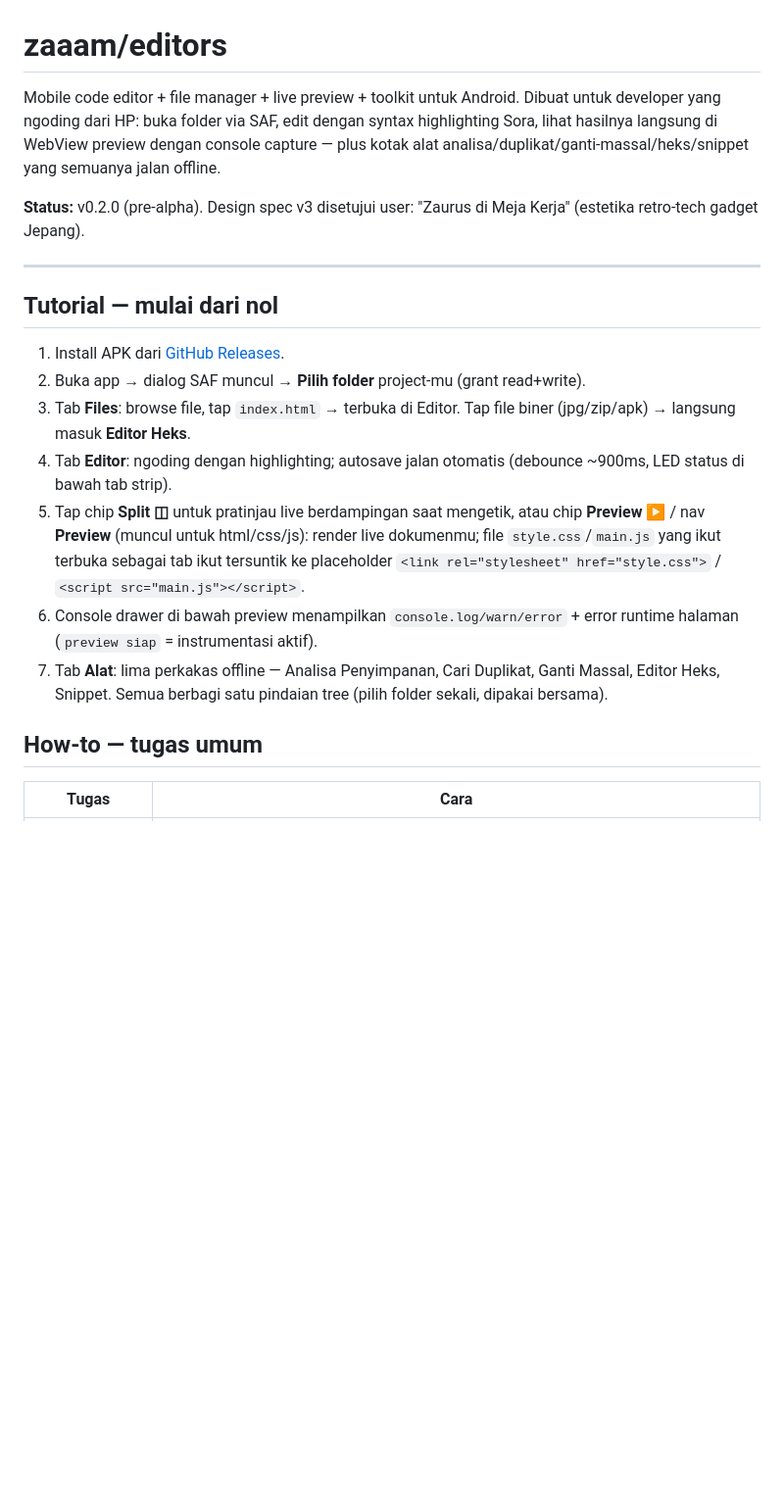
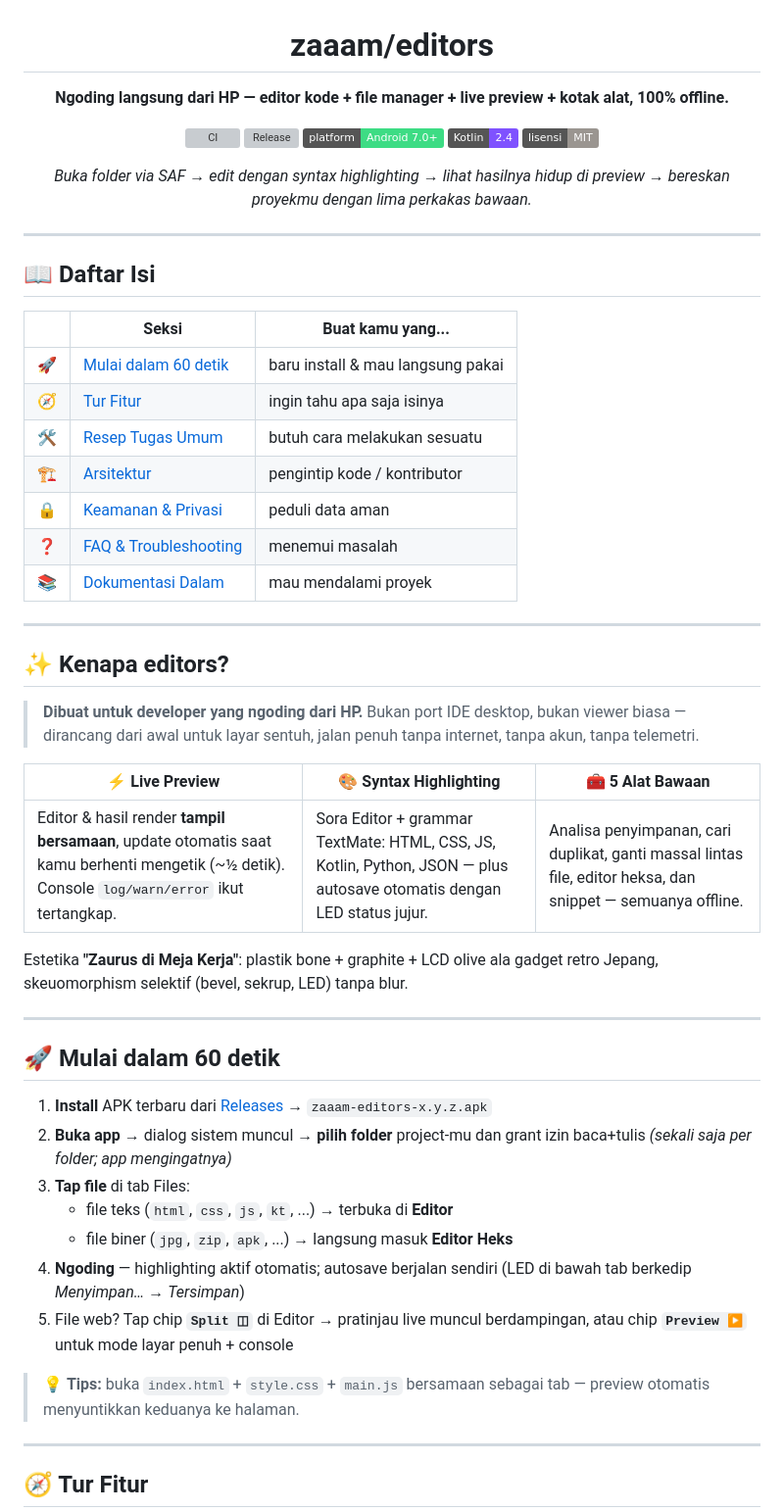
Before and after one commit to az925-crypto/Editors, a Markdown page: README.md, the part around one of its changes. Shown at 98% size. GitHub-like rendering; badges without logos; blank space fills up the shorter version; grey boxes are pictures that could not be loaded.

```diff
--- a/README.md
+++ b/README.md
@@ -1,21 +3,58 @@
 # zaaam/editors
 
-Mobile code editor + file manager + live preview + toolkit untuk Android. Dibuat untuk developer yang ngoding dari HP: buka folder via SAF, edit dengan syntax highlighting Sora, lihat hasilnya langsung di WebView preview dengan console capture — plus kotak alat analisa/duplikat/ganti-massal/heks/snippet yang semuanya jalan offline.
+**Ngoding langsung dari HP — editor kode + file manager + live preview + kotak alat, 100% offline.**
 
-**Status:** v0.2.0 (pre-alpha). Design spec v3 disetujui user: "Zaurus di Meja Kerja" (estetika retro-tech gadget Jepang).
+[![CI](https://github.com/az925-crypto/Editors/actions/workflows/ci.yml/badge.svg)](https://github.com/az925-crypto/Editors/actions/workflows/ci.yml)
+[![Release](https://img.shields.io/github/v/release/az925-crypto/Editors?label=rilis&color=8FA06A)](https://github.com/az925-crypto/Editors/releases)
+![Platform](https://img.shields.io/badge/platform-Android%207.0%2B-3DDC84)
+![Kotlin](https://img.shields.io/badge/Kotlin-2.4-7F52FF)
+![License](https://img.shields.io/badge/lisensi-MIT-9A9590)
+
+*Buka folder via SAF → edit dengan syntax highlighting → lihat hasilnya hidup di preview → bereskan proyekmu dengan lima perkakas bawaan.*
+
+</div>
 
 ---
 
-## Tutorial — mulai dari nol
+## 📖 Daftar Isi
 
-1. Install APK dari [GitHub Releases](https://github.com/az925-crypto/Editors/releases).
-2. Buka app → dialog SAF muncul → **Pilih folder** project-mu (grant read+write).
-3. Tab **Files**: browse file, tap `index.html` → terbuka di Editor. Tap file biner (jpg/zip/apk) → langsung masuk **Editor Heks**.
-4. Tab **Editor**: ngoding dengan highlighting; autosave jalan otomatis (debounce ~900ms, LED status di bawah tab strip).
-5. Tap chip **Split ◫** untuk pratinjau live berdampingan saat mengetik, atau chip **Preview ▶** / nav **Preview** (muncul untuk html/css/js): render live dokumenmu; file `style.css`/`main.js` yang ikut terbuka sebagai tab ikut tersuntik ke placeholder `<link rel="stylesheet" href="style.css">` / `<script src="main.js"></script>`.
-6. Console drawer di bawah preview menampilkan `console.log/warn/error` + error runtime halaman (`preview siap` = instrumentasi aktif).
-7. Tab **Alat**: lima perkakas offline — Analisa Penyimpanan, Cari Duplikat, Ganti Massal, Editor Heks, Snippet. Semua berbagi satu pindaian tree (pilih folder sekali, dipakai bersama).
+| | Seksi | Buat kamu yang... |
+|---|---|---|
+| 🚀 | [Mulai dalam 60 detik](#-mulai-dalam-60-detik) | baru install & mau langsung pakai |
+| 🧭 | [Tur Fitur](#-tur-fitur) | ingin tahu apa saja isinya |
+| 🛠️ | [Resep Tugas Umum](#️-resep-tugas-umum) | butuh cara melakukan sesuatu |
+| 🏗️ | [Arsitektur](#️-arsitektur) | pengintip kode / kontributor |
+| 🔒 | [Keamanan & Privasi](#-keamanan--privasi) | peduli data aman |
+| ❓ | [FAQ & Troubleshooting](#-faq--troubleshooting) | menemui masalah |
+| 📚 | [Dokumentasi Dalam](#-dokumentasi-dalam) | mau mendalami proyek |
 
-## How-to — tugas umum
+---
 
-| Tugas | Cara |
+## ✨ Kenapa editors?
+
+> **Dibuat untuk developer yang ngoding dari HP.** Bukan port IDE desktop, bukan viewer biasa — dirancang dari awal untuk layar sentuh, jalan penuh tanpa internet, tanpa akun, tanpa telemetri.
+
+| ⚡ Live Preview | 🎨 Syntax Highlighting | 🧰 5 Alat Bawaan |
+|---|---|---|
+| Editor & hasil render **tampil bersamaan**, update otomatis saat kamu berhenti mengetik (~½ detik). Console `log/warn/error` ikut tertangkap. | Sora Editor + grammar TextMate: HTML, CSS, JS, Kotlin, Python, JSON — plus autosave otomatis dengan LED status jujur. | Analisa penyimpanan, cari duplikat, ganti massal lintas file, editor heksa, dan snippet — semuanya offline. |
+
+Estetika **"Zaurus di Meja Kerja"**: plastik bone + graphite + LCD olive ala gadget retro Jepang, skeuomorphism selektif (bevel, sekrup, LED) tanpa blur.
+
+---
+
+## 🚀 Mulai dalam 60 detik
+
+1. **Install** APK terbaru dari [Releases](https://github.com/az925-crypto/Editors/releases) → `zaaam-editors-x.y.z.apk`
+2. **Buka app** → dialog sistem muncul → **pilih folder** project-mu dan grant izin baca+tulis *(sekali saja per folder; app mengingatnya)*
+3. **Tap file** di tab Files:
+   - file teks (`html`, `css`, `js`, `kt`, ...) → terbuka di **Editor**
+   - file biner (`jpg`, `zip`, `apk`, ...) → langsung masuk **Editor Heks**
+4. **Ngoding** — highlighting aktif otomatis; autosave berjalan sendiri (LED di bawah tab berkedip *Menyimpan…* → *Tersimpan*)
+5. File web? Tap chip **`Split ◫`** di Editor → pratinjau live muncul berdampingan, atau chip **`Preview ▶`** untuk mode layar penuh + console
+
+> 💡 **Tips:** buka `index.html` + `style.css` + `main.js` bersamaan sebagai tab — preview otomatis menyuntikkan keduanya ke halaman.
+
+---
+
+## 🧭 Tur Fitur
+
```
Also changed, not shown: other parts of README.md (+152 -30 lines).
